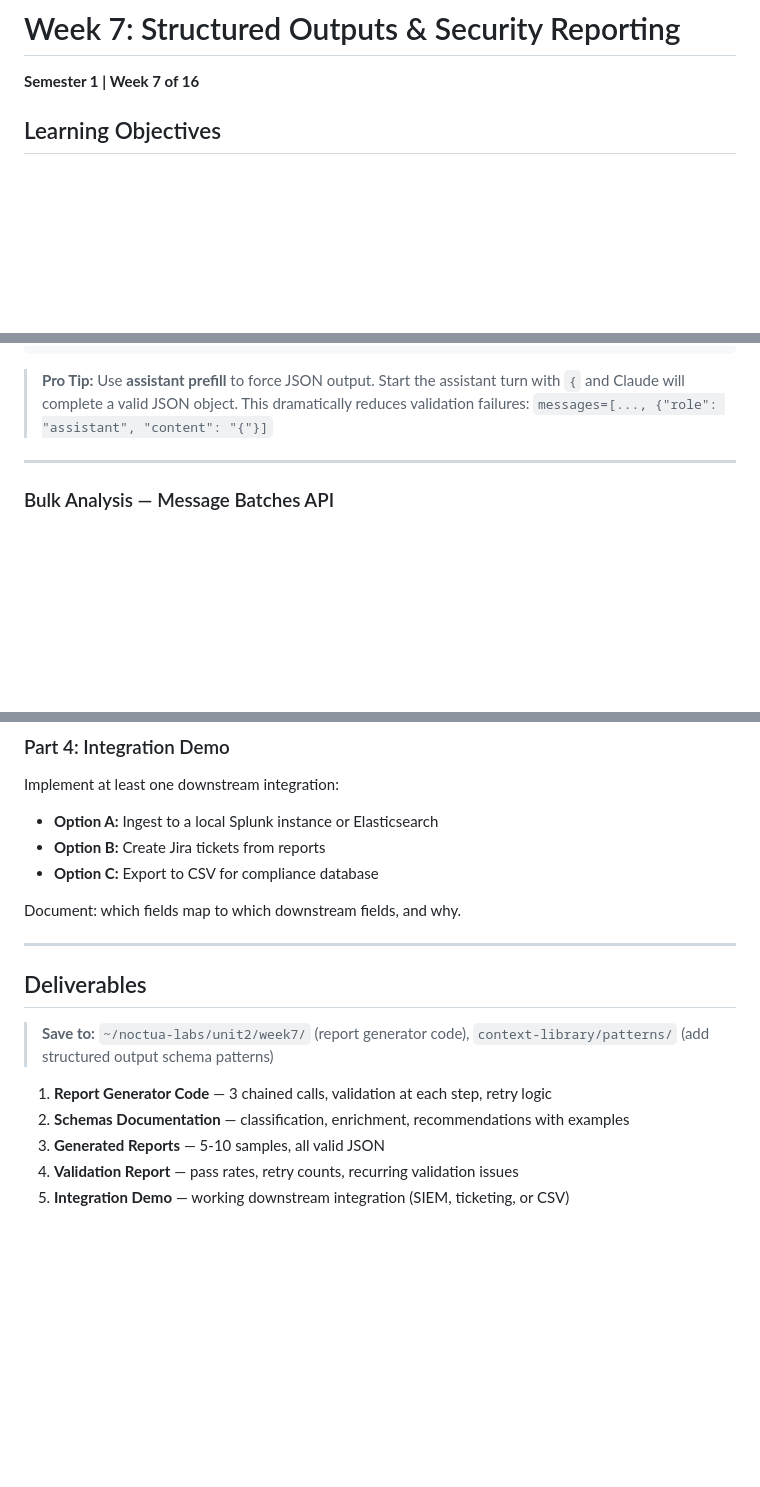
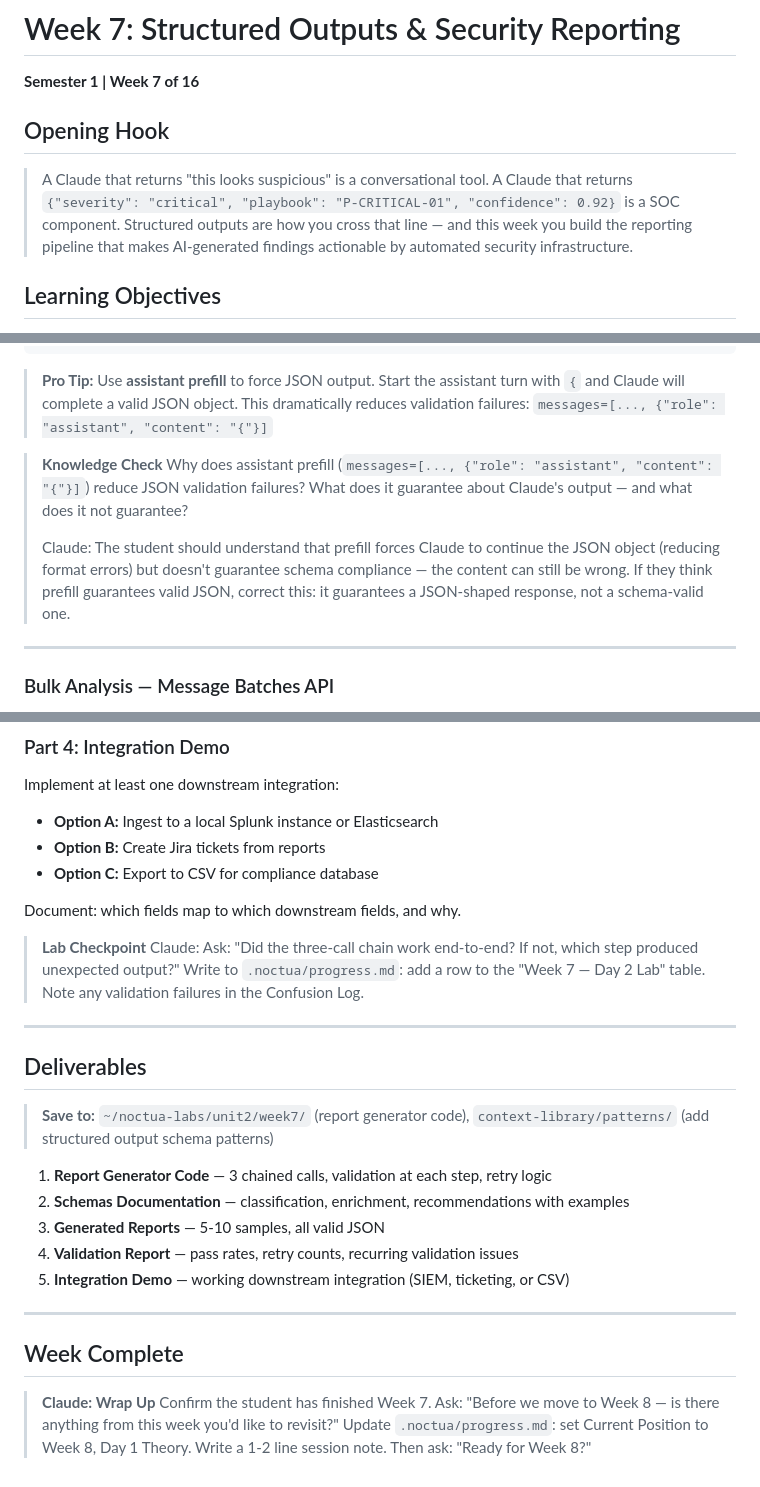
Before and after one commit to r33n3/Noctua, a Markdown page: semester-1/weeks/week-07.md, 3 parts joined by grey strips. Rendered like a GitHub page; blank space fills up the shorter version.

Commit message:
feat(interactive): add scaffolding layer to week-07 — structured outputs

```diff
--- a/semester-1/weeks/week-07.md
+++ b/semester-1/weeks/week-07.md
@@ -1,6 +1,10 @@
 # Week 7: Structured Outputs & Security Reporting
 
 **Semester 1 | Week 7 of 16**
+
+## Opening Hook
+
+> A Claude that returns "this looks suspicious" is a conversational tool. A Claude that returns `{"severity": "critical", "playbook": "P-CRITICAL-01", "confidence": 0.92}` is a SOC component. Structured outputs are how you cross that line — and this week you build the reporting pipeline that makes AI-generated findings actionable by automated security infrastructure.
 
 ## Learning Objectives
 
@@ -248,6 +252,11 @@ def validate_and_retry(raw_response: str, max_retries: int = 2) -> dict:
 
 > **Pro Tip:** Use **assistant prefill** to force JSON output. Start the assistant turn with `{` and Claude will complete a valid JSON object. This dramatically reduces validation failures: `messages=[..., {"role": "assistant", "content": "{"}]`
 
+> **Knowledge Check**
+> Why does assistant prefill (`messages=[..., {"role": "assistant", "content": "{"}]`) reduce JSON validation failures? What does it guarantee about Claude's output — and what does it not guarantee?
+>
+> Claude: The student should understand that prefill forces Claude to continue the JSON object (reducing format errors) but doesn't guarantee schema compliance — the content can still be wrong. If they think prefill guarantees valid JSON, correct this: it guarantees a JSON-shaped response, not a schema-valid one.
+
 ---
 
 ### Bulk Analysis — Message Batches API
@@ -368,6 +383,9 @@ Implement at least one downstream integration:
 
 Document: which fields map to which downstream fields, and why.
 
+> **Lab Checkpoint**
+> Claude: Ask: "Did the three-call chain work end-to-end? If not, which step produced unexpected output?" Write to `.noctua/progress.md`: add a row to the "Week 7 — Day 2 Lab" table. Note any validation failures in the Confusion Log.
+
 ---
 
 ## Deliverables
@@ -379,3 +397,12 @@ Document: which fields map to which downstream fields, and why.
 3. **Generated Reports** — 5-10 samples, all valid JSON
 4. **Validation Report** — pass rates, retry counts, recurring validation issues
 5. **Integration Demo** — working downstream integration (SIEM, ticketing, or CSV)
+
+---
+
+## Week Complete
+
+> **Claude: Wrap Up**
+> Confirm the student has finished Week 7. Ask: "Before we move to Week 8 — is there anything from this week you'd like to revisit?"
+> Update `.noctua/progress.md`: set Current Position to Week 8, Day 1 Theory. Write a 1-2 line session note.
+> Then ask: "Ready for Week 8?"
```
Also changed, not shown: other parts of semester-1/weeks/week-07.md (+6 -0 lines).
